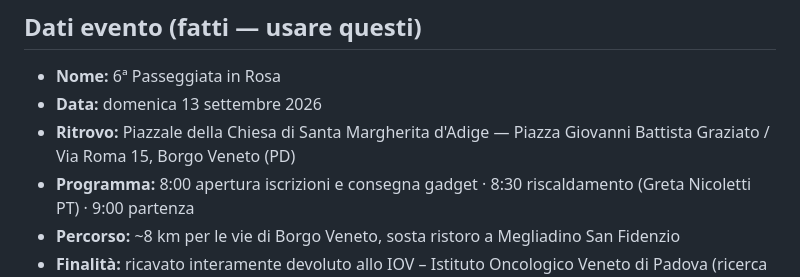
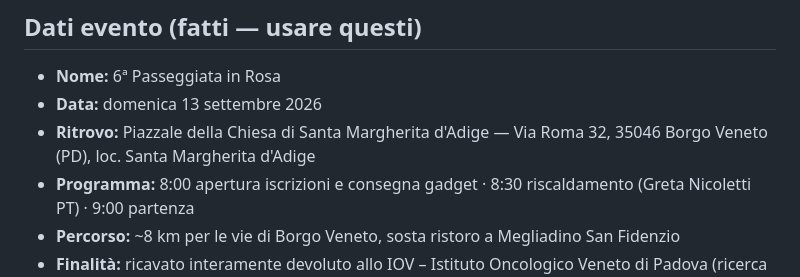
Before and after one commit to damyzogia/passeggiata-in-rosa, a Markdown page: CLAUDE.md, the part around the change. Rendered like a GitHub page.

Commit message:
CLAUDE.md: indirizzo del ritrovo allineato al sito (Via Roma 32, 35046), via il doppio indirizzo
Co-Authored-By: Claude Opus 5 (1M context) <noreply@anthropic.com>

```diff
--- a/CLAUDE.md
+++ b/CLAUDE.md
@@ -66,7 +66,7 @@ Relazione: una **Squadra** raccoglie più **Prenotazioni**; una **Prenotazione**
 ## Dati evento (fatti — usare questi)
 - **Nome:** 6ª Passeggiata in Rosa
 - **Data:** domenica 13 settembre 2026
-- **Ritrovo:** Piazzale della Chiesa di Santa Margherita d'Adige — Piazza Giovanni Battista Graziato / Via Roma 15, Borgo Veneto (PD)
+- **Ritrovo:** Piazzale della Chiesa di Santa Margherita d'Adige — Via Roma 32, 35046 Borgo Veneto (PD), loc. Santa Margherita d'Adige
 - **Programma:** 8:00 apertura iscrizioni e consegna gadget · 8:30 riscaldamento (Greta Nicoletti PT) · 9:00 partenza
 - **Percorso:** ~8 km per le vie di Borgo Veneto, sosta ristoro a Megliadino San Fidenzio
 - **Finalità:** ricavato interamente devoluto allo IOV – Istituto Oncologico Veneto di Padova (ricerca tumore al seno)
```
